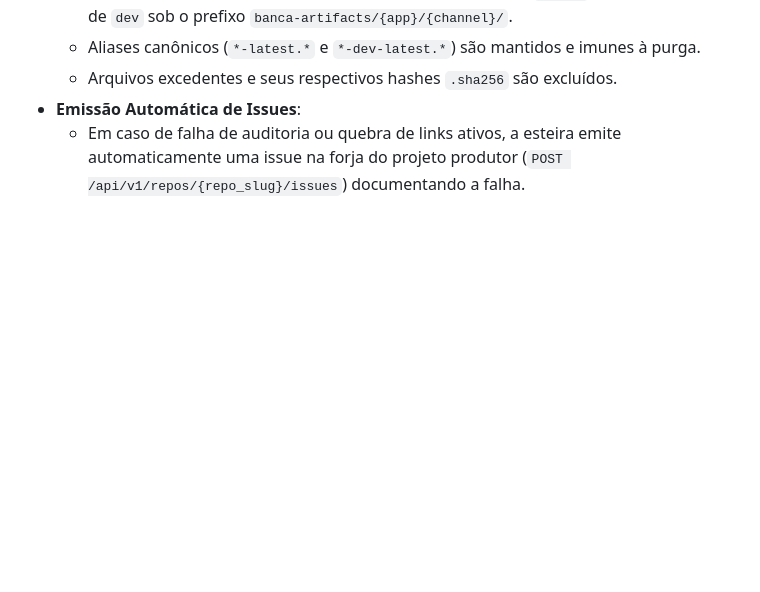
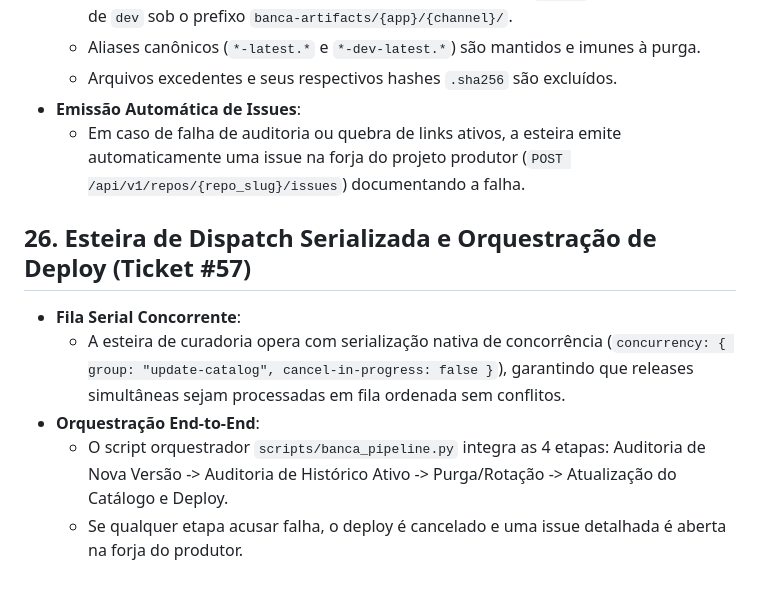
Before and after one commit to lumenpink/banca, a Markdown page: SPEC.md, the part around the change. GitHub-like rendering; blank space fills up the shorter version.

Commit message:
docs(pipeline): especificacao de dispatch e deploy (ref #57 - ph3)

```diff
--- a/SPEC.md
+++ b/SPEC.md
@@ -314,3 +314,11 @@ site/pratilera/
   - Arquivos excedentes e seus respectivos hashes `.sha256` são excluídos.
 - **Emissão Automática de Issues**:
   - Em caso de falha de auditoria ou quebra de links ativos, a esteira emite automaticamente uma issue na forja do projeto produtor (`POST /api/v1/repos/{repo_slug}/issues`) documentando a falha.
+
+## 26. Esteira de Dispatch Serializada e Orquestração de Deploy (Ticket #57)
+
+- **Fila Serial Concorrente**:
+  - A esteira de curadoria opera com serialização nativa de concorrência (`concurrency: { group: "update-catalog", cancel-in-progress: false }`), garantindo que releases simultâneas sejam processadas em fila ordenada sem conflitos.
+- **Orquestração End-to-End**:
+  - O script orquestrador `scripts/banca_pipeline.py` integra as 4 etapas: Auditoria de Nova Versão -> Auditoria de Histórico Ativo -> Purga/Rotação -> Atualização do Catálogo e Deploy.
+  - Se qualquer etapa acusar falha, o deploy é cancelado e uma issue detalhada é aberta na forja do produtor.
```
Also changed, not shown: docs/specs/57-esteira-de-dispatch-serializada-e-orquestracao-de-deploy.md (added, +48 -0 lines).
